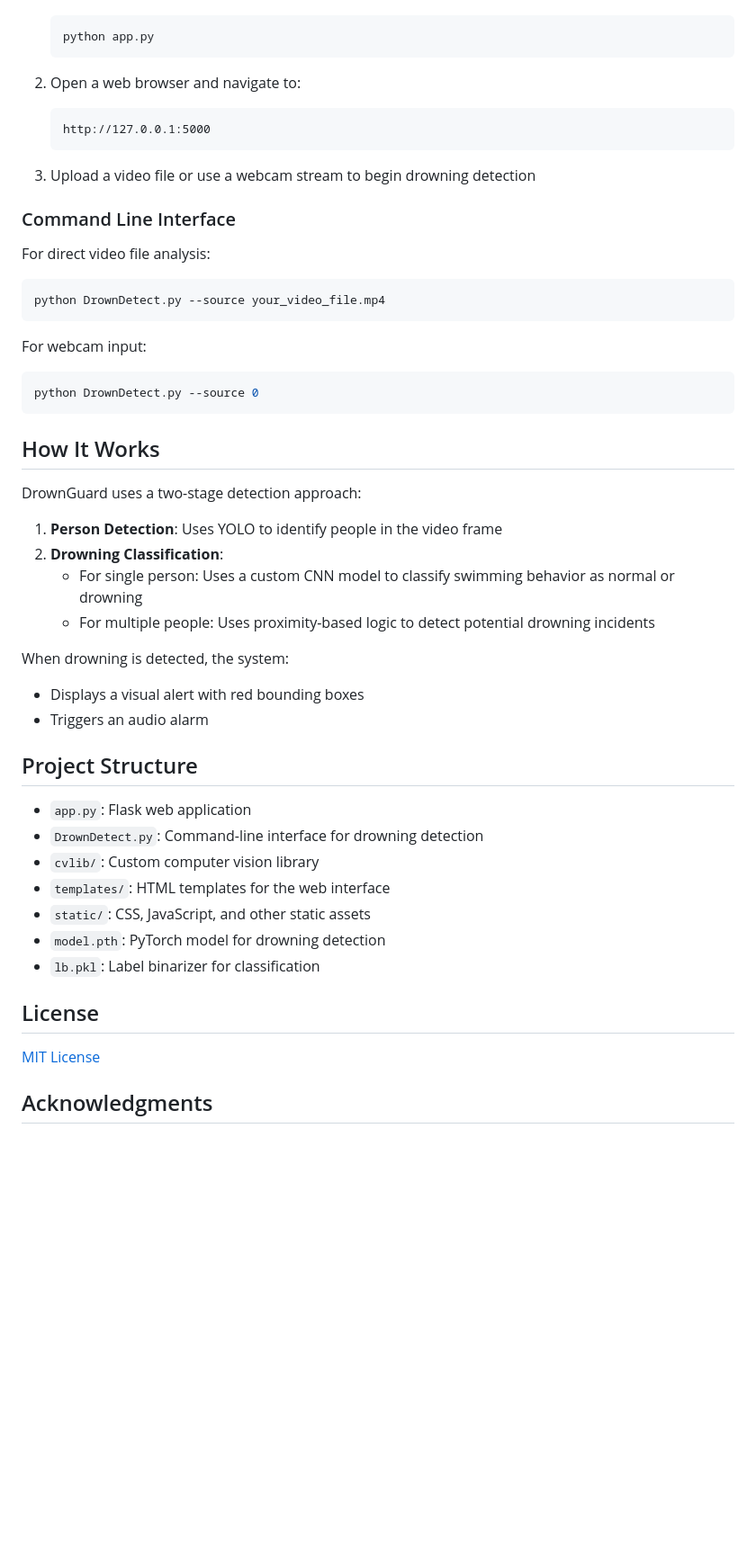
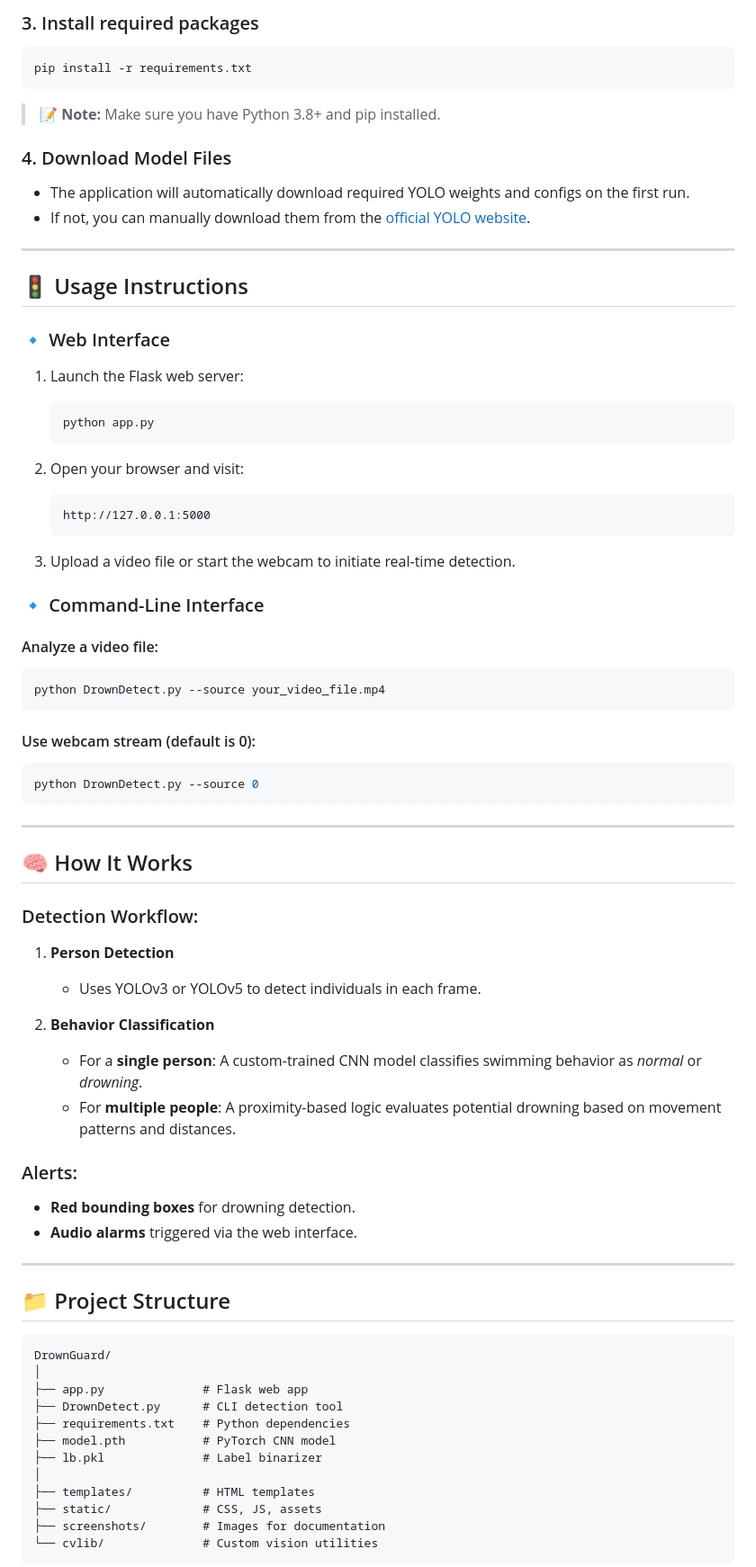
Before and after one commit to AnkitSahu9078/DrownGuard, a Markdown page: README.md, the part around the change printed below. Shown: that part at 90% size. Rendered like a GitHub page; blank space fills up the shorter version.

````diff
--- a/README.md
+++ b/README.md
@@ -48,52 +68,76 @@ DrownGuard is an advanced drowning detection system that uses machine learning a
+### 3. Install required packages
+```bash
+pip install -r requirements.txt
+```
+
+> 📝 **Note:** Make sure you have Python 3.8+ and pip installed.
+
+### 4. Download Model Files
+- The application will automatically download required YOLO weights and configs on the first run.
+- If not, you can manually download them from the [official YOLO website](https://pjreddie.com/darknet/yolo/).
+
+---
+
+## 🚦 Usage Instructions
+
+### 🔹 Web Interface
+1. Launch the Flask web server:
    ```bash
    python app.py
    ```
 
-2. Open a web browser and navigate to:
+2. Open your browser and visit:
    ```
    http://127.0.0.1:5000
    ```
 
-3. Upload a video file or use a webcam stream to begin drowning detection
+3. Upload a video file or start the webcam to initiate real-time detection.
 
-### Command Line Interface
+### 🔹 Command-Line Interface
 
-For direct video file analysis:
+#### Analyze a video file:
 ```bash
 python DrownDetect.py --source your_video_file.mp4
 ```
 
-For webcam input:
+#### Use webcam stream (default is 0):
 ```bash
 python DrownDetect.py --source 0
 ```
 
-## How It Works
+---
 
-DrownGuard uses a two-stage detection approach:
+## 🧠 How It Works
 
-1. **Person Detection**: Uses YOLO to identify people in the video frame
-2. **Drowning Classification**:
-   - For single person: Uses a custom CNN model to classify swimming behavior as normal or drowning
-   - For multiple people: Uses proximity-based logic to detect potential drowning incidents
+### Detection Workflow:
 
-When drowning is detected, the system:
-- Displays a visual alert with red bounding boxes
-- Triggers an audio alarm
+1. **Person Detection**
+   - Uses YOLOv3 or YOLOv5 to detect individuals in each frame.
 
-## Project Structure
+2. **Behavior Classification**
+   - For a **single person**: A custom-trained CNN model classifies swimming behavior as *normal* or *drowning*.
+   - For **multiple people**: A proximity-based logic evaluates potential drowning based on movement patterns and distances.
 
-- `app.py`: Flask web application
-- `DrownDetect.py`: Command-line interface for drowning detection
-- `cvlib/`: Custom computer vision library
-- `templates/`: HTML templates for the web interface
-- `static/`: CSS, JavaScript, and other static assets
-- `model.pth`: PyTorch model for drowning detection
-- `lb.pkl`: Label binarizer for classification
+### Alerts:
+- **Red bounding boxes** for drowning detection.
+- **Audio alarms** triggered via the web interface.
 
-## License
+---
 
-[MIT License](LICENSE)
+## 📁 Project Structure
 
-## Acknowledgments
+```
+DrownGuard/
+│
+├── app.py              # Flask web app
+├── DrownDetect.py      # CLI detection tool
+├── requirements.txt    # Python dependencies
+├── model.pth           # PyTorch CNN model
+├── lb.pkl              # Label binarizer
+│
+├── templates/          # HTML templates
+├── static/             # CSS, JS, assets
+├── screenshots/        # Images for documentation
+└── cvlib/              # Custom vision utilities
+```
 
````
Also changed, not shown: other parts of README.md (+80 -36 lines), screenshots/drowning_alerts.png (added), screenshots/realtime_detection.png (added), screenshots/statistic2.png (added), screenshots/statistics.png (added), screenshots/web_interface.png (added).
